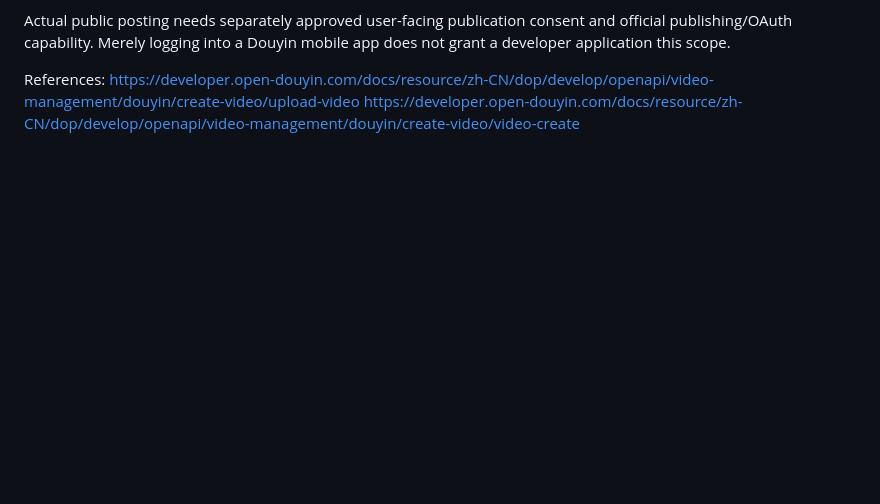
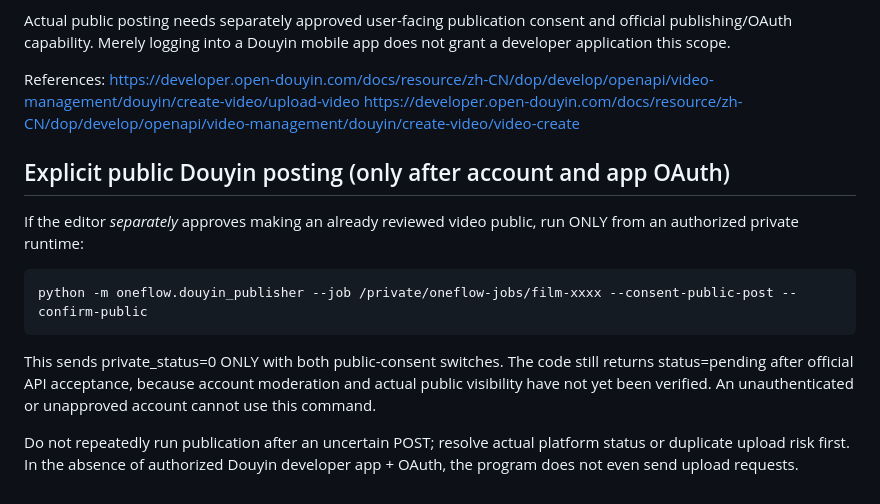
Before and after one commit to huuchaujfj102-beep/5588a, a Markdown page: docs/qianfan-one-sentence-i2v.md, the part around the change. GitHub-like rendering; blank space fills up the shorter version.

Commit message:
docs: require two explicit consents for Douyin public visibility

```diff
--- a/docs/qianfan-one-sentence-i2v.md
+++ b/docs/qianfan-one-sentence-i2v.md
@@ -164,3 +164,19 @@ Douyin mobile app does not grant a developer application this scope.
 References:
 https://developer.open-douyin.com/docs/resource/zh-CN/dop/develop/openapi/video-management/douyin/create-video/upload-video
 https://developer.open-douyin.com/docs/resource/zh-CN/dop/develop/openapi/video-management/douyin/create-video/video-create
+
+## Explicit public Douyin posting (only after account and app OAuth)
+
+If the editor *separately* approves making an already reviewed video public,
+run ONLY from an authorized private runtime:
+
+    python -m oneflow.douyin_publisher --job /private/oneflow-jobs/film-xxxx --consent-public-post --confirm-public
+
+This sends private_status=0 ONLY with both public-consent switches. The
+code still returns status=pending after official API acceptance, because
+account moderation and actual public visibility have not yet been verified.
+An unauthenticated or unapproved account cannot use this command.
+
+Do not repeatedly run publication after an uncertain POST; resolve actual
+platform status or duplicate upload risk first. In the absence of authorized
+Douyin developer app + OAuth, the program does not even send upload requests.
```
